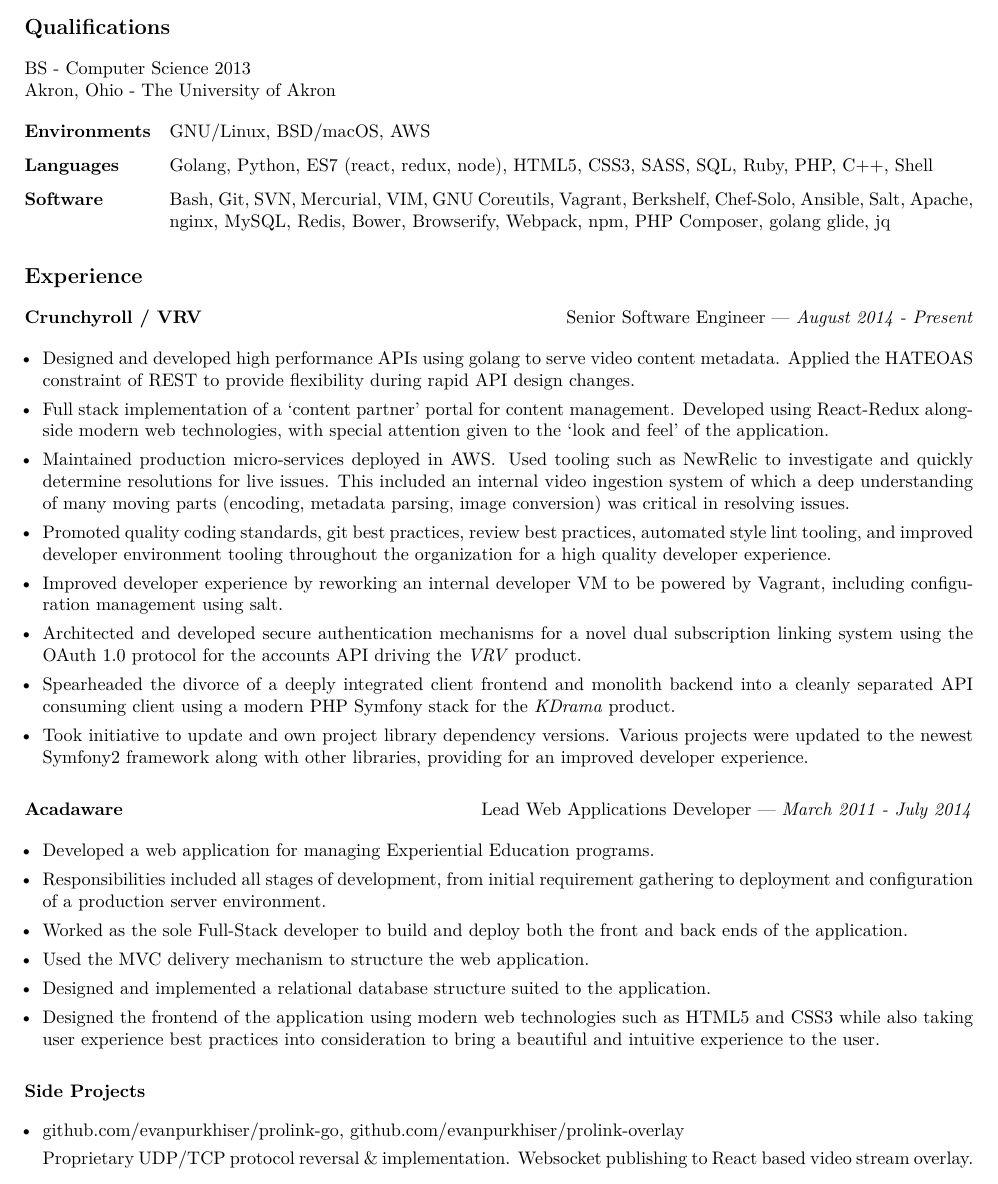
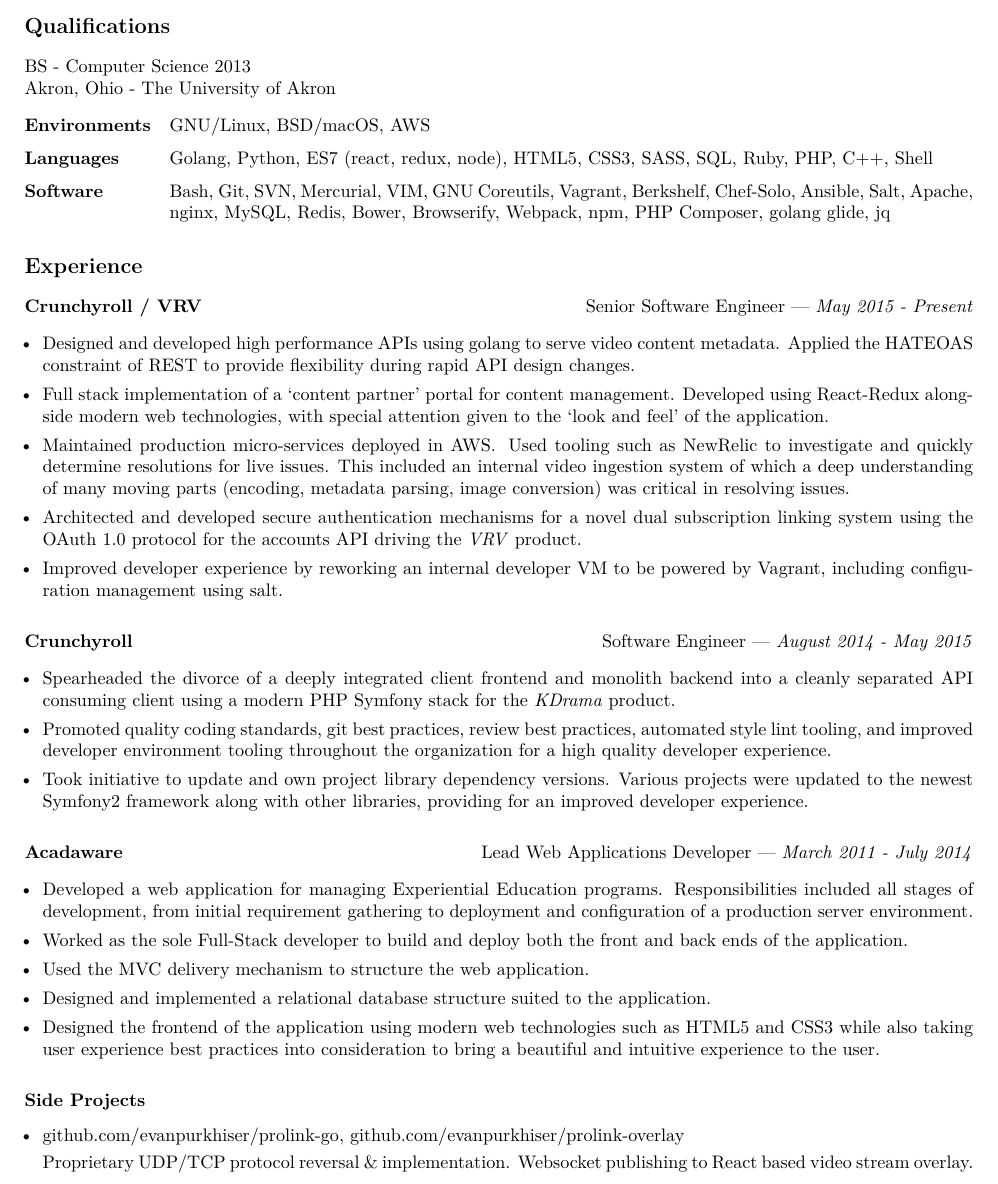
Before and after one commit to evanpurkhiser/resume, a LaTeX CV (resume.tex): part of the page, cut so that both start at the same text. Compiled offline with pdfLaTeX.

Commit message:
Split into two sections for CR based on project

```diff
--- a/resume.tex
+++ b/resume.tex
@@ -29,7 +29,7 @@
 \subsection{Experience}
 
 \subsubsection{Crunchyroll / VRV}
-\hfill Senior Software Engineer --- \emph{August 2014 - Present}
+\hfill Senior Software Engineer --- \emph{May 2015 - Present}
 
 \begin{itemize}
 \tightlist{}
@@ -48,21 +48,28 @@
   understanding of many moving parts (encoding, metadata parsing, image
   conversion) was critical in resolving issues.
 \item
+  Architected and developed secure authentication mechanisms for a novel
+  dual subscription linking system using the OAuth 1.0 protocol for the
+  accounts API driving the \emph{VRV} product.
+\item
+  Improved developer experience by reworking an internal developer VM to be
+  powered by Vagrant, including configuration management using salt.
+\end{itemize}
+
+\subsubsection{Crunchyroll}
+\hfill Software Engineer --- \emph{August 2014 - May 2015}
+
+\begin{itemize}
+\tightlist{}
+\item
+  Spearheaded the divorce of a deeply integrated client frontend and monolith
+  backend into a cleanly separated API consuming client using a modern PHP
+  Symfony stack for the \emph{KDrama} product.
+\item
   Promoted quality coding standards, git best practices, review best
   practices, automated style lint tooling, and improved developer environment
   tooling throughout the organization for a high quality developer
   experience.
-\item
-  Improved developer experience by reworking an internal developer VM to be
-  powered by Vagrant, including configuration management using salt.
-\item
-  Architected and developed secure authentication mechanisms for a novel
-  dual subscription linking system using the OAuth 1.0 protocol for the
-  accounts API driving the \emph{VRV} product.
-\item
-  Spearheaded the divorce of a deeply integrated client frontend and monolith
-  backend into a cleanly separated API consuming client using a modern PHP
-  Symfony stack for the \emph{KDrama} product.
 \item
   Took initiative to update and own project library dependency versions.
   Various projects were updated to the newest Symfony2 framework along with
@@ -76,11 +83,9 @@
 \tightlist{}
 \item
   Developed a web application for managing Experiential Education
-  programs.
-\item
-  Responsibilities included all stages of development, from initial
-  requirement gathering to deployment and configuration of a production
-  server environment.
+  programs. Responsibilities included all stages of development, from initial
+  requirement gathering to deployment and configuration of a production server
+  environment.
 \item
   Worked as the sole Full-Stack developer to build and deploy both the front
   and back ends of the application.
```
Also changed, not shown: resume.pdf.
